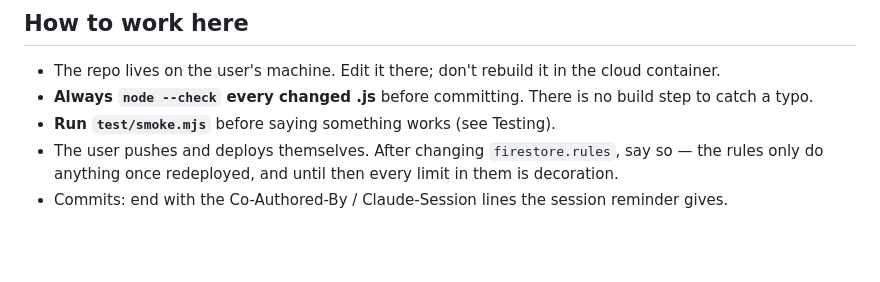
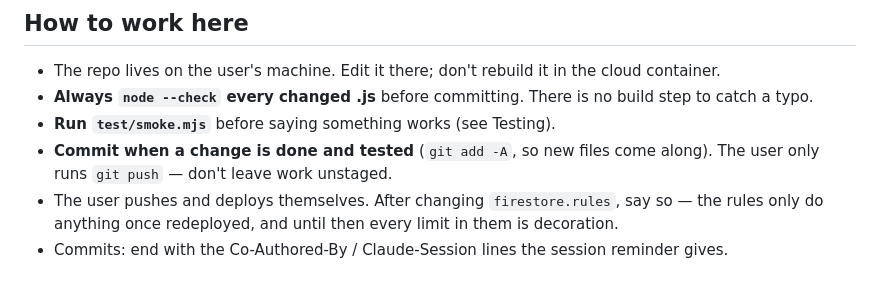
Before and after one commit to YashdeepVohra/YashdeepVohra.github.io, a Markdown page: CLAUDE.md, the part around the change. GitHub-like rendering; blank space fills up the shorter version.

Commit message:
Note in CLAUDE.md to commit finished work, so only a push is left
Co-Authored-By: Claude Opus 5 <noreply@anthropic.com>
Claude-Session: https://claude.ai/code/session_01F8BJ3mbyzffqS3EBU6R7C3

```diff
--- a/CLAUDE.md
+++ b/CLAUDE.md
@@ -18,6 +18,8 @@ step. Open `index.html` over http (not `file://`, modules won't load).
 - **Always `node --check` every changed .js** before committing. There is
   no build step to catch a typo.
 - **Run `test/smoke.mjs`** before saying something works (see Testing).
+- **Commit when a change is done and tested** (`git add -A`, so new files
+  come along). The user only runs `git push` — don't leave work unstaged.
 - The user pushes and deploys themselves. After changing `firestore.rules`,
   say so — the rules only do anything once redeployed, and until then
   every limit in them is decoration.
```
